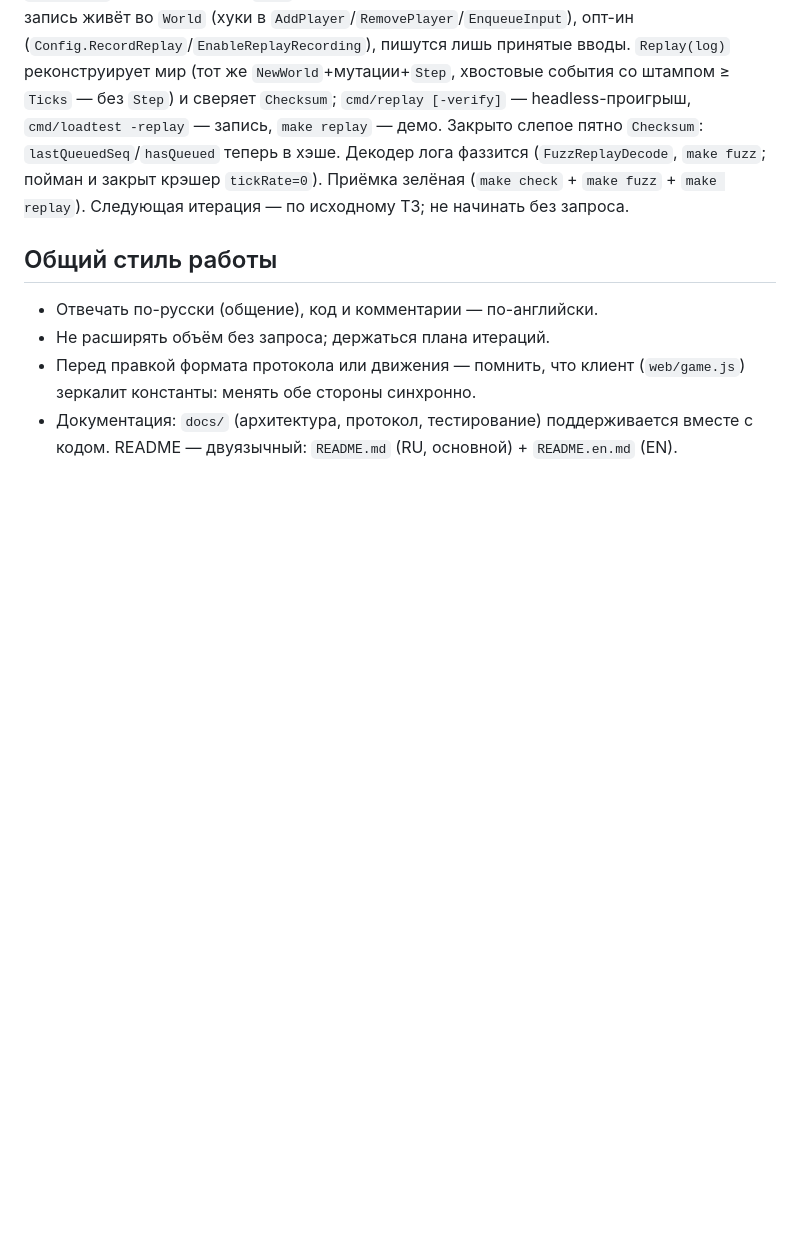
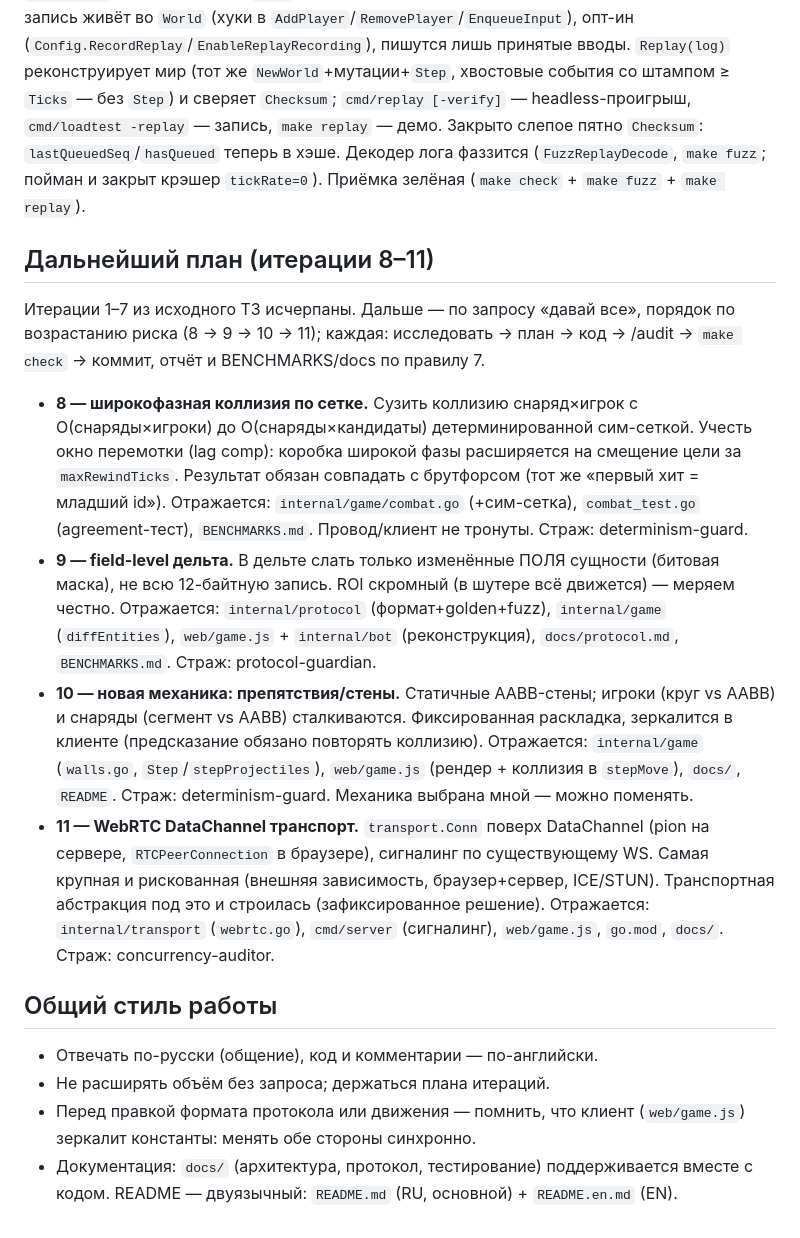
Before and after one commit to Azazlokus/rewind, a Markdown page: CLAUDE.md, the part around the change. Drawn GitHub-style; blank space fills up the shorter version.

Commit message:
docs: дорожная карта итераций 8–11
Исходный ТЗ-план (1–7) исчерпан. По запросу «давай все» зафиксирован план
дальнейших итераций с файловым следом по каждой: 8 — широкофазная коллизия по
сетке; 9 — field-level дельта; 10 — механика стен/препятствий; 11 — WebRTC
DataChannel транспорт. Порядок по возрастанию риска.

```diff
--- a/CLAUDE.md
+++ b/CLAUDE.md
@@ -158,7 +158,36 @@ golangci-lint (когда доступен): errcheck, govet, staticcheck, ineff
 `cmd/loadtest -replay` — запись, `make replay` — демо. Закрыто слепое пятно `Checksum`:
 `lastQueuedSeq`/`hasQueued` теперь в хэше. Декодер лога фаззится (`FuzzReplayDecode`,
 `make fuzz`; пойман и закрыт крэшер `tickRate=0`). Приёмка зелёная (`make check` +
-`make fuzz` + `make replay`). Следующая итерация — по исходному ТЗ; не начинать без запроса.
+`make fuzz` + `make replay`).
+
+## Дальнейший план (итерации 8–11)
+
+Итерации 1–7 из исходного ТЗ исчерпаны. Дальше — по запросу «давай все», порядок по
+возрастанию риска (8 → 9 → 10 → 11); каждая: исследовать → план → код → /audit →
+`make check` → коммит, отчёт и BENCHMARKS/docs по правилу 7.
+
+- **8 — широкофазная коллизия по сетке.** Сузить коллизию снаряд×игрок с
+  O(снаряды×игроки) до O(снаряды×кандидаты) детерминированной сим-сеткой. Учесть окно
+  перемотки (lag comp): коробка широкой фазы расширяется на смещение цели за
+  `maxRewindTicks`. Результат обязан совпадать с брутфорсом (тот же «первый хит =
+  младший id»). Отражается: `internal/game/combat.go` (+сим-сетка), `combat_test.go`
+  (agreement-тест), `BENCHMARKS.md`. Провод/клиент не тронуты. Страж: determinism-guard.
+- **9 — field-level дельта.** В дельте слать только изменённые ПОЛЯ сущности (битовая
+  маска), не всю 12-байтную запись. ROI скромный (в шутере всё движется) — меряем
+  честно. Отражается: `internal/protocol` (формат+golden+fuzz), `internal/game`
+  (`diffEntities`), `web/game.js` + `internal/bot` (реконструкция), `docs/protocol.md`,
+  `BENCHMARKS.md`. Страж: protocol-guardian.
+- **10 — новая механика: препятствия/стены.** Статичные AABB-стены; игроки (круг vs
+  AABB) и снаряды (сегмент vs AABB) сталкиваются. Фиксированная раскладка, зеркалится в
+  клиенте (предсказание обязано повторять коллизию). Отражается: `internal/game`
+  (`walls.go`, `Step`/`stepProjectiles`), `web/game.js` (рендер + коллизия в `stepMove`),
+  `docs/`, `README`. Страж: determinism-guard. Механика выбрана мной — можно поменять.
+- **11 — WebRTC DataChannel транспорт.** `transport.Conn` поверх DataChannel (pion на
+  сервере, `RTCPeerConnection` в браузере), сигналинг по существующему WS. Самая
+  крупная и рискованная (внешняя зависимость, браузер+сервер, ICE/STUN). Транспортная
+  абстракция под это и строилась (зафиксированное решение). Отражается:
+  `internal/transport` (`webrtc.go`), `cmd/server` (сигналинг), `web/game.js`, `go.mod`,
+  `docs/`. Страж: concurrency-auditor.
 
 ## Общий стиль работы
 
```
